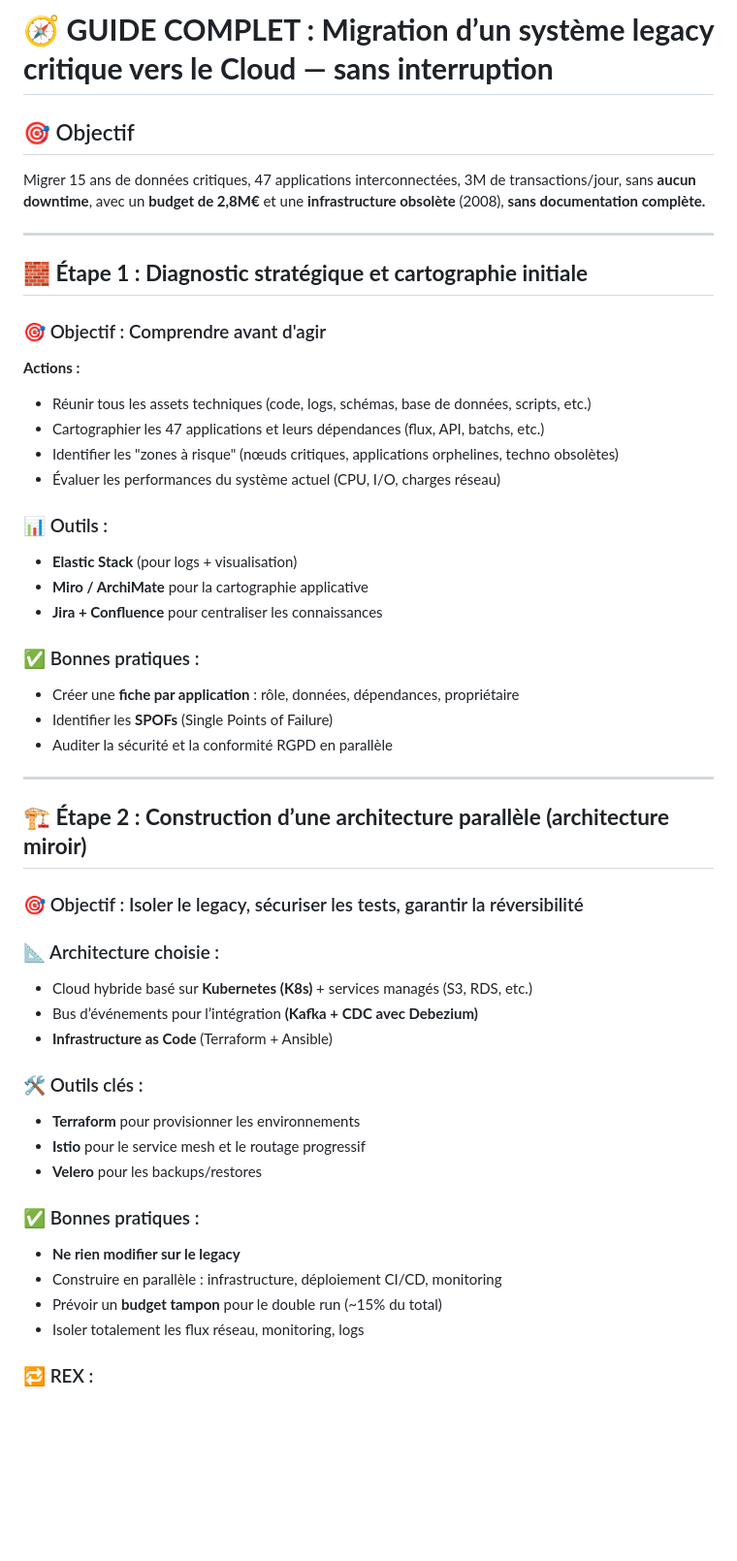
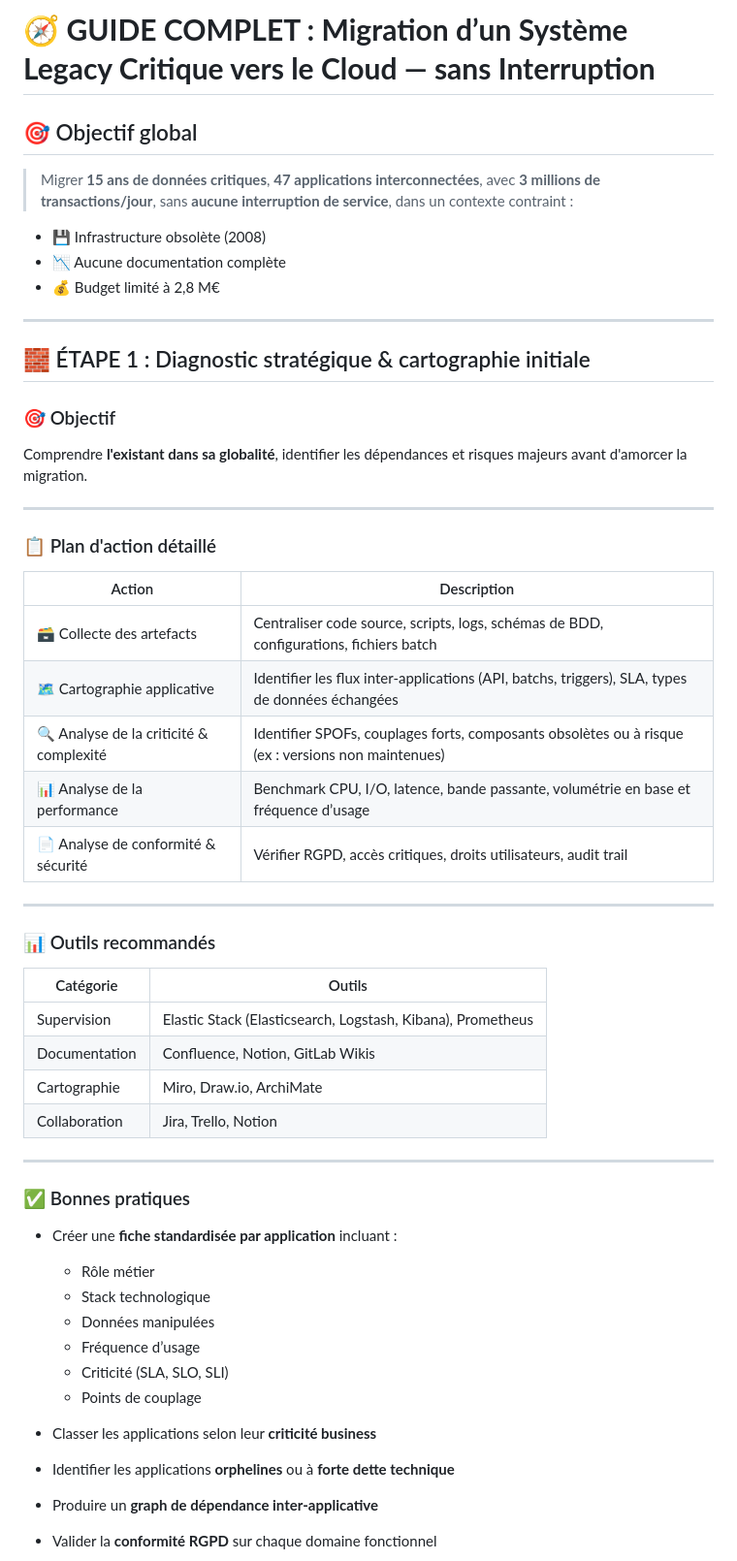
Before and after one commit to sanogotech/transformationdigitalebooster, a Markdown page: MigrationDATALegacyCloud/GuideCompletMigrationDataCloud.md, the part around one of its changes. Shown at 97% size. Rendered like a GitHub page; blank space fills up the shorter version.

```diff
--- a/MigrationDATALegacyCloud/GuideCompletMigrationDataCloud.md
+++ b/MigrationDATALegacyCloud/GuideCompletMigrationDataCloud.md
@@ -1,58 +1,58 @@
-# 🧭 **GUIDE COMPLET : Migration d’un système legacy critique vers le Cloud — sans interruption**
+# 🧭 **GUIDE COMPLET : Migration d’un Système Legacy Critique vers le Cloud — sans Interruption**
 
-## 🎯 Objectif
+## 🎯 Objectif global
 
-Migrer 15 ans de données critiques, 47 applications interconnectées, 3M de transactions/jour, sans **aucun downtime**, avec un **budget de 2,8M€** et une **infrastructure obsolète** (2008), **sans documentation complète.**
+> Migrer **15 ans de données critiques**, **47 applications interconnectées**, avec **3 millions de transactions/jour**, sans **aucune interruption de service**, dans un contexte contraint :
+
+* 💾 Infrastructure obsolète (2008)
+* 📉 Aucune documentation complète
+* 💰 Budget limité à 2,8 M€
 
 ---
 
-## 🧱 **Étape 1 : Diagnostic stratégique et cartographie initiale**
+## 🧱 ÉTAPE 1 : Diagnostic stratégique & cartographie initiale
 
-### 🎯 Objectif : Comprendre avant d'agir
+### 🎯 Objectif
 
-**Actions :**
-
-* Réunir tous les assets techniques (code, logs, schémas, base de données, scripts, etc.)
-* Cartographier les 47 applications et leurs dépendances (flux, API, batchs, etc.)
-* Identifier les "zones à risque" (nœuds critiques, applications orphelines, techno obsolètes)
-* Évaluer les performances du système actuel (CPU, I/O, charges réseau)
-
-### 📊 Outils :
-
-* **Elastic Stack** (pour logs + visualisation)
-* **Miro / ArchiMate** pour la cartographie applicative
-* **Jira + Confluence** pour centraliser les connaissances
-
-### ✅ Bonnes pratiques :
-
-* Créer une **fiche par application** : rôle, données, dépendances, propriétaire
-* Identifier les **SPOFs** (Single Points of Failure)
-* Auditer la sécurité et la conformité RGPD en parallèle
+Comprendre **l'existant dans sa globalité**, identifier les dépendances et risques majeurs avant d'amorcer la migration.
 
 ---
 
-## 🏗️ **Étape 2 : Construction d’une architecture parallèle (architecture miroir)**
+### 📋 Plan d'action détaillé
 
-### 🎯 Objectif : Isoler le legacy, sécuriser les tests, garantir la réversibilité
+| Action                                  | Description                                                                                        |
+| --------------------------------------- | -------------------------------------------------------------------------------------------------- |
+| 🗃️ Collecte des artefacts              | Centraliser code source, scripts, logs, schémas de BDD, configurations, fichiers batch             |
+| 🗺️ Cartographie applicative            | Identifier les flux inter-applications (API, batchs, triggers), SLA, types de données échangées    |
+| 🔍 Analyse de la criticité & complexité | Identifier SPOFs, couplages forts, composants obsolètes ou à risque (ex : versions non maintenues) |
+| 📊 Analyse de la performance            | Benchmark CPU, I/O, latence, bande passante, volumétrie en base et fréquence d’usage               |
+| 📄 Analyse de conformité & sécurité     | Vérifier RGPD, accès critiques, droits utilisateurs, audit trail                                   |
 
-### 📐 Architecture choisie :
+---
 
-* Cloud hybride basé sur **Kubernetes (K8s)** + services managés (S3, RDS, etc.)
-* Bus d’événements pour l’intégration **(Kafka + CDC avec Debezium)**
-* **Infrastructure as Code** (Terraform + Ansible)
+### 📊 Outils recommandés
 
-### 🛠️ Outils clés :
+| Catégorie     | Outils                                                      |
+| ------------- | ----------------------------------------------------------- |
+| Supervision   | Elastic Stack (Elasticsearch, Logstash, Kibana), Prometheus |
+| Documentation | Confluence, Notion, GitLab Wikis                            |
+| Cartographie  | Miro, Draw\.io, ArchiMate                                   |
+| Collaboration | Jira, Trello, Notion                                        |
 
-* **Terraform** pour provisionner les environnements
-* **Istio** pour le service mesh et le routage progressif
-* **Velero** pour les backups/restores
+---
 
-### ✅ Bonnes pratiques :
+### ✅ Bonnes pratiques
 
-* **Ne rien modifier sur le legacy**
-* Construire en parallèle : infrastructure, déploiement CI/CD, monitoring
-* Prévoir un **budget tampon** pour le double run (\~15% du total)
-* Isoler totalement les flux réseau, monitoring, logs
+* Créer une **fiche standardisée par application** incluant :
 
-### 🔁 REX :
+  * Rôle métier
+  * Stack technologique
+  * Données manipulées
+  * Fréquence d’usage
+  * Criticité (SLA, SLO, SLI)
+  * Points de couplage
+* Classer les applications selon leur **criticité business**
+* Identifier les applications **orphelines** ou à **forte dette technique**
+* Produire un **graph de dépendance inter-applicative**
+* Valider la **conformité RGPD** sur chaque domaine fonctionnel
 
```
Also changed, not shown: other parts of MigrationDATALegacyCloud/GuideCompletMigrationDataCloud.md (+106 -1 lines).
